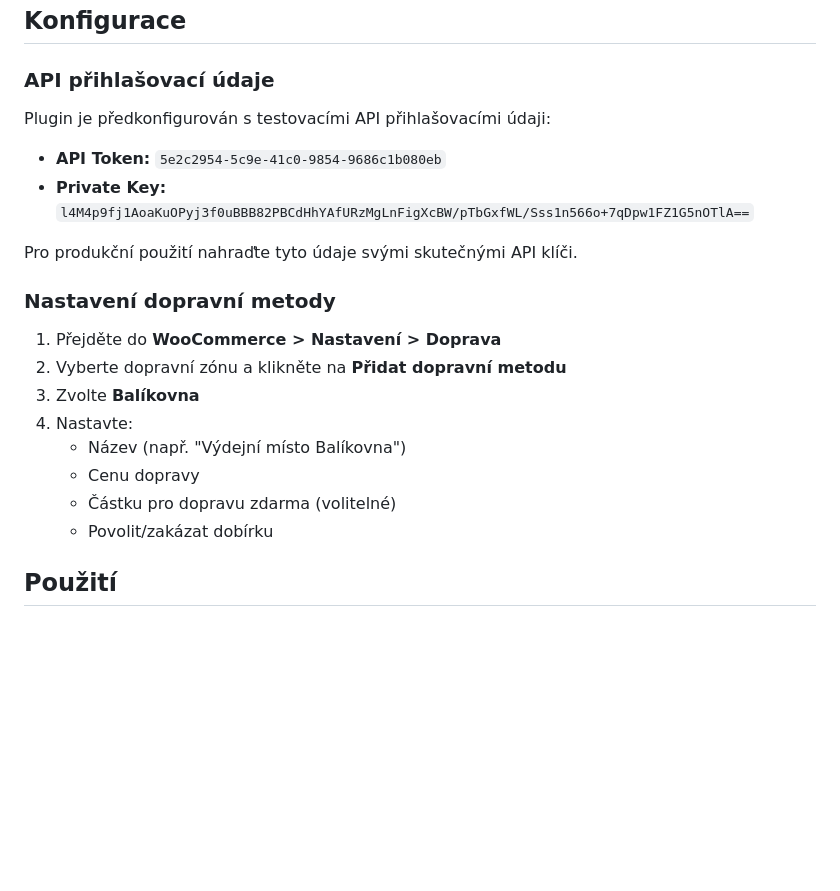
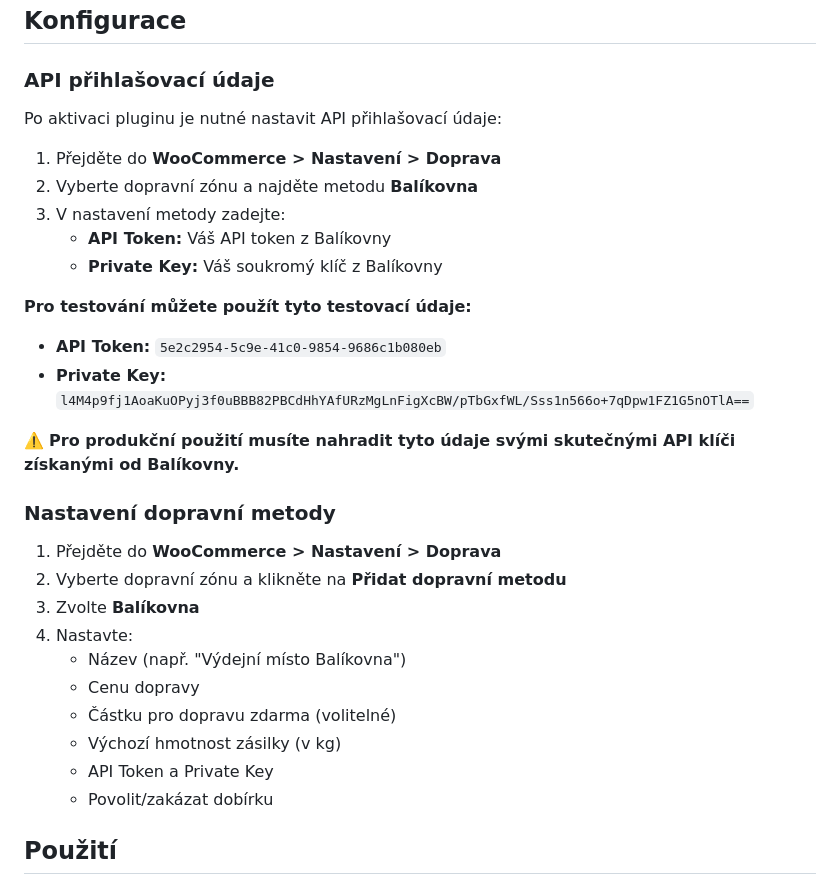
Before and after one commit to suseneprazene/WooCommerce-Balikovna-komplet, a Markdown page: README.md, the part around the change. GitHub-like rendering; blank space fills up the shorter version.

Commit message:
Update documentation to reflect security improvements and configurable settings
Co-authored-by: suseneprazene <216605144+suseneprazene@users.noreply.github.com>

```diff
--- a/README.md
+++ b/README.md
@@ -35,11 +35,19 @@ WooCommerce-Balikovna-komplet je WordPress plugin pro integraci dopravní služb
 
 ### API přihlašovací údaje
 
-Plugin je předkonfigurován s testovacími API přihlašovacími údaji:
+Po aktivaci pluginu je nutné nastavit API přihlašovací údaje:
+
+1. Přejděte do **WooCommerce > Nastavení > Doprava**
+2. Vyberte dopravní zónu a najděte metodu **Balíkovna**
+3. V nastavení metody zadejte:
+   - **API Token:** Váš API token z Balíkovny
+   - **Private Key:** Váš soukromý klíč z Balíkovny
+
+**Pro testování můžete použít tyto testovací údaje:**
 - **API Token:** `5e2c2954-5c9e-41c0-9854-9686c1b080eb`
 - **Private Key:** `l4M4p9fj1AoaKuOPyj3f0uBBB82PBCdHhYAfURzMgLnFigXcBW/pTbGxfWL/Sss1n566o+7qDpw1FZ1G5nOTlA==`
 
-Pro produkční použití nahraďte tyto údaje svými skutečnými API klíči.
+⚠️ **Pro produkční použití musíte nahradit tyto údaje svými skutečnými API klíči získanými od Balíkovny.**
 
 ### Nastavení dopravní metody
 
@@ -50,6 +58,8 @@ Pro produkční použití nahraďte tyto údaje svými skutečnými API klíči.
    - Název (např. "Výdejní místo Balíkovna")
    - Cenu dopravy
    - Částku pro dopravu zdarma (volitelné)
+   - Výchozí hmotnost zásilky (v kg)
+   - API Token a Private Key
    - Povolit/zakázat dobírku
 
 ## Použití
```
